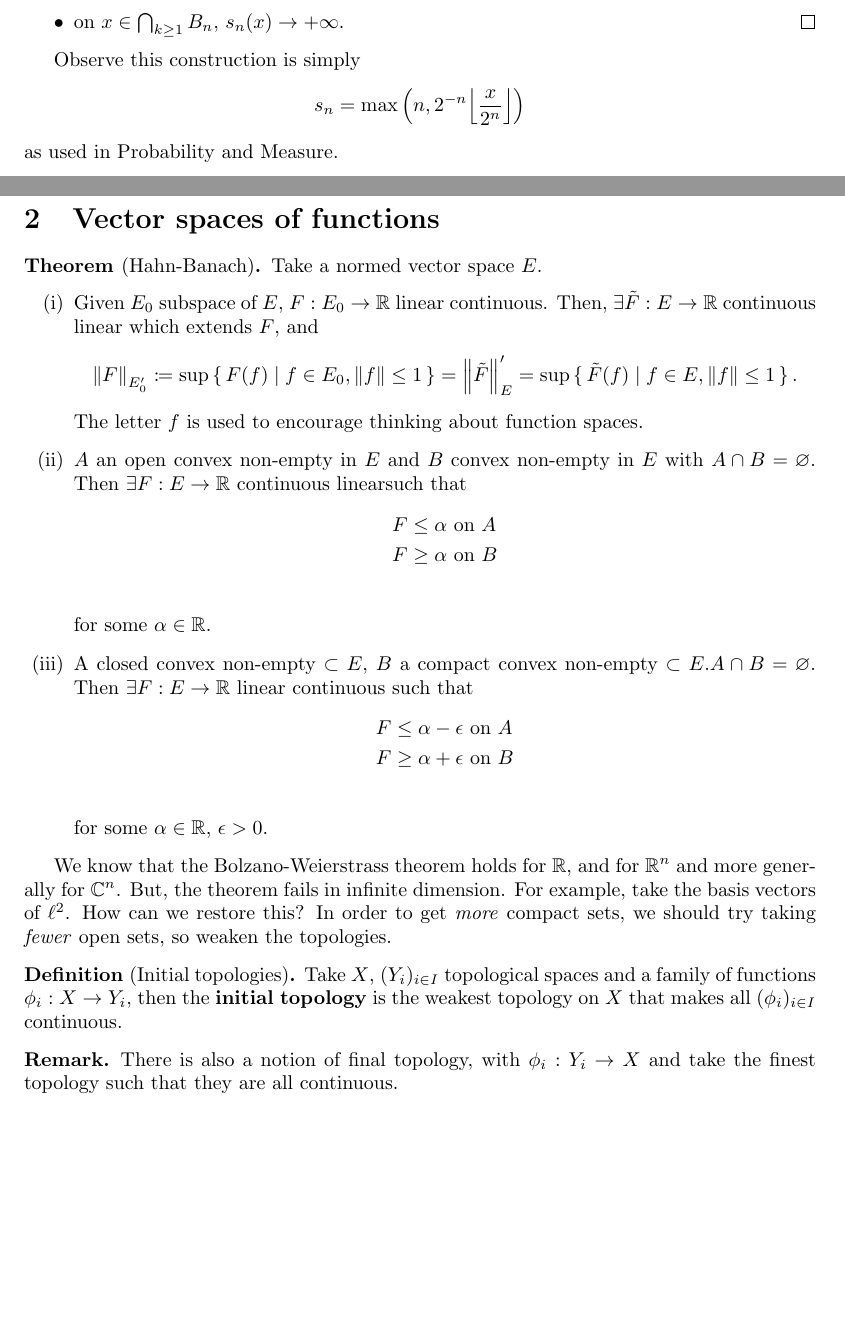
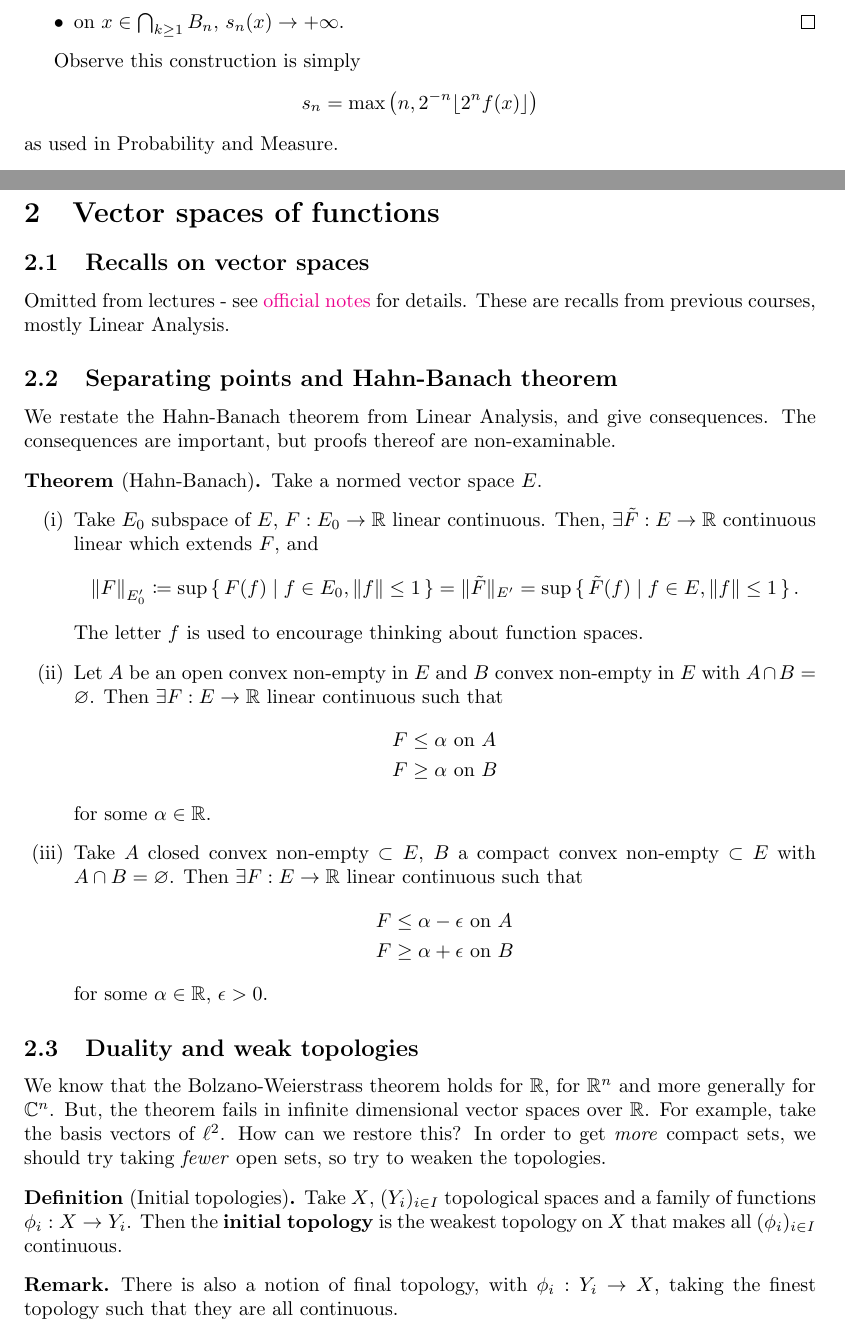
Before and after one commit to b-mehta/maths-notes, a LaTeX document (lent/analysis_of_functions.tex): two parts of pages 4 and 14 of 15 before the commit and two parts of pages 5 and 15 of 17 after it, joined at a grey line, cut so that both start at the same text, the shorter picture padded with empty space. Compiled offline with pdfLaTeX.

Commit message:
AoF lecture 6

```diff
--- a/lent/analysis_of_functions.tex
+++ b/lent/analysis_of_functions.tex
@@ -1,10 +1,11 @@
-\documentclass{article}
+\documentclass[twoside]{article}
 
 \def\npart {II}
 \def\nyear {2017}
 \def\nterm {Lent}
 \def\nlecturer{Prof C.\ Mouhot}
 \def\ncourse{Analysis of Functions}
+% \def\draft{Rough}
 \input{header}
 
 % preamble
@@ -218,7 +220,7 @@ From here on in, when working on the real line, subsets thereof, or the extended
 \end{proof}
 Observe this construction is simply
 \begin{equation*}
-    s_n = \max\left(n, 2^{-n} \floor*{\frac{x}{2^{n}}}\right)
+    s_n = \max\left(n, 2^{-n} \floor*{2^{n} f(x)}\right)
 \end{equation*}
 as used in Probability and Measure.
 
@@ -802,39 +805,43 @@ Pointwise convergence is `almost' uniform convergence.
 \section{Vector spaces of functions}
-% I. Recalls on vector spaces
-% II. Separating points and Hahn-Banach theorem
-\begin{thm}[Hahn-Banach]
+\subsection{Recalls on vector spaces}
+Omitted from lectures - see \href{https://cmouhot.files.wordpress.com/2017/01/chap2-v13.pdf}{official notes} for details. These are recalls from previous courses, mostly Linear Analysis.
+\subsection{Separating points and Hahn-Banach theorem}
+We restate the Hahn-Banach theorem from Linear Analysis, and give consequences. The consequences are important, but proofs thereof are non-examinable.
+\begin{thm}[Hahn-Banach]\hypertarget{thm:hb}
     Take a normed vector space $E$.
     \begin{enumerate}[label=(\roman*)]
-        \item Given $E_0$ subspace of $E$, $F:E_0 \to \R$ linear continuous. Then, $\exists \tilde{F}:E \to \R$ continuous linear which extends $F$, and
+        \item Take $E_0$ subspace of $E$, $F:E_0 \to \R$ linear continuous. Then, $\exists \tilde{F}:E \to \R$ continuous linear which extends $F$, and
             \begin{equation*}
-                \norm{F}_{E_0'} \coloneqq \sup\set{F(f) | f \in E_0, \norm{f} \leq 1} = \norm{\tilde{F}}_E' = \sup\set{\tilde{F}(f)| f \in E, \norm{f} \leq 1}.
+                \norm{F}_{E_0'} \coloneqq \sup\set{F(f) | f \in E_0, \norm{f} \leq 1} = \lVert\tilde{F}\rVert _{E'}= \sup\set{\tilde{F}(f)| f \in E, \norm{f} \leq 1}.
             \end{equation*}
             The letter $f$ is used to encourage thinking about function spaces.
-        \item $A$ an open convex non-empty in $E$ and $B$ convex non-empty in $E$ with $A \cap B = \emptyset$.
-            Then $\exists F: E \to \R$ continuous linearsuch that
+        \item Let $A$ be an open convex non-empty in $E$ and $B$ convex non-empty in $E$ with $A \cap B = \emptyset$.
+            Then $\exists F: E \to \R$ linear continuous such that
             \begin{align*}
                 F &\le \alpha \text{ on } A \\
-                F &\geq \alpha \text{ on } B \\
+                F &\geq \alpha \text{ on } B
             \end{align*}
             for some $\alpha \in \R$.
-        \item A closed convex non-empty $\subset E$, $B$ a compact convex non-empty $\subset E$.$A\cap B= \emptyset$.
+        \item Take $A$ closed convex non-empty $\subset E$, $B$ a compact convex non-empty $\subset E$ with $A\cap B= \emptyset$.
             Then $\exists F: E \to \R$ linear continuous such that
             \begin{align*}
                 F &\leq \alpha - \epsilon \text{ on } A \\
-                F &\geq \alpha + \epsilon \text{ on } B \\
+                F &\geq \alpha + \epsilon \text{ on } B
             \end{align*}
             for some $\alpha \in \R$, $\epsilon> 0$.
             % pictures for both
     \end{enumerate}
 \end{thm}
 
-% III. Duality and weak topologies
-We know that the Bolzano-Weierstrass theorem holds for $\R$, and for $\R^n$ and more generally for $\C^n$.
-But, the theorem fails in infinite dimension. For example, take the basis vectors of $\ell^2$.
-How can we restore this? In order to get \emph{more} compact sets, we should try taking \emph{fewer} open sets, so weaken the topologies.
-\begin{defi}[Initial topologies]
-    Take $X$, $(Y_i)_{i \in I}$ topological spaces and a family of functions $\phi_i: X \to Y_i$, then the \textbf{initial topology} is the weakest topology on $X$ that makes all $(\phi_i)_{i \in I}$ continuous.
+\subsection{Duality and weak topologies}
+We know that the Bolzano-Weierstrass theorem holds for $\R$, for $\R^n$ and more generally for $\C^n$.
+But, the theorem fails in infinite dimensional vector spaces over $\R$. For example, take the basis vectors of $\ell^2$.
+How can we restore this?
+In order to get \emph{more} compact sets, we should try taking \emph{fewer} open sets, so try to weaken the topologies.
+\begin{defi}[Initial topologies]\hypertarget{def:initTop}
+    Take $X$, $(Y_i)_{i \in I}$ topological spaces and a family of functions $\phi_i: X \to Y_i$.
+    Then the \textbf{initial topology} is the weakest topology on $X$ that makes all $(\phi_i)_{i \in I}$ continuous.
 \end{defi}
 \begin{remark}
-    There is also a notion of final topology, with $\phi_i: Y_i \to X$ and take the finest topology such that they are all continuous.
+    There is also a notion of \hypertarget{def:finalTop}{final topology}, with $\phi_i: Y_i \to X$, taking the finest topology such that they are all continuous.
 \end{remark}
```
Also changed, not shown: README.md, lent/analysis_of_functions.pdf, lent/analysis_of_functions.tex (60 more changed lines).
